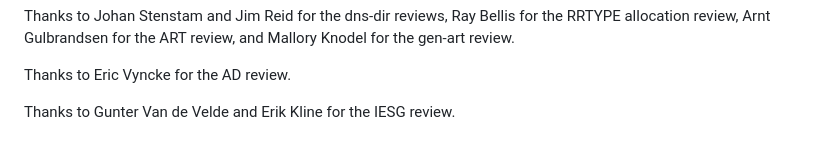
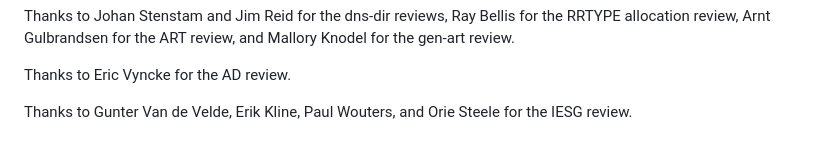
Before and after one commit to boucadair/add-resolver-information, a Markdown page: draft-ietf-add-resolver-info.md, the part around the change. Rendered like a GitHub page.

Commit message:
ACK Orie Steele

```diff
--- a/draft-ietf-add-resolver-info.md
+++ b/draft-ietf-add-resolver-info.md
@@ -279,4 +279,4 @@ Reference: RFCXXXX
 
    Thanks to Eric Vyncke for the AD review.
 
-   Thanks to Gunter Van de Velde and Erik Kline for the IESG review.
+   Thanks to Gunter Van de Velde, Erik Kline, Paul Wouters, and Orie Steele for the IESG review.
```
